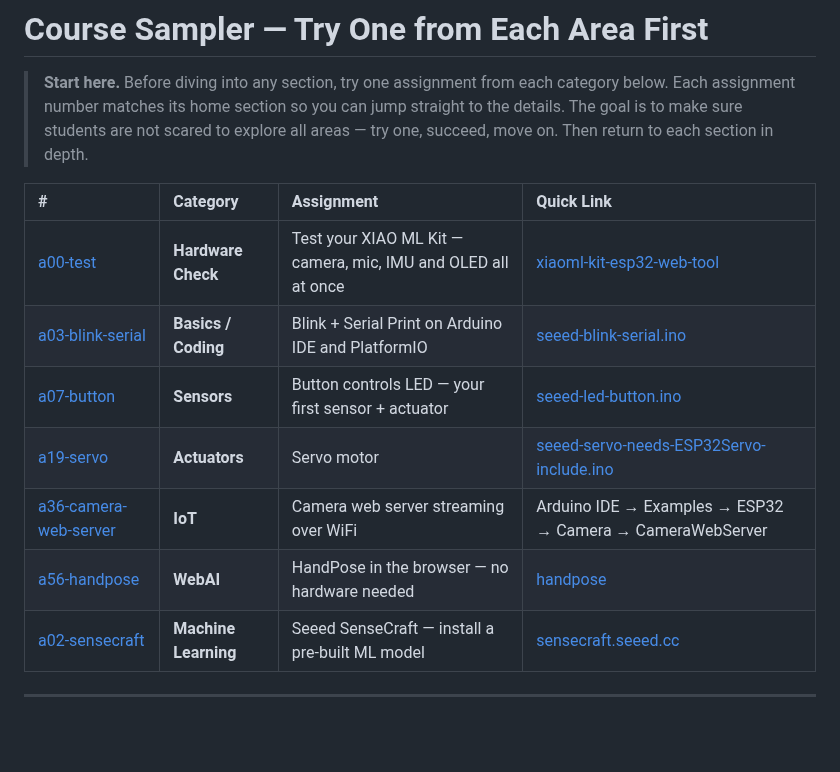
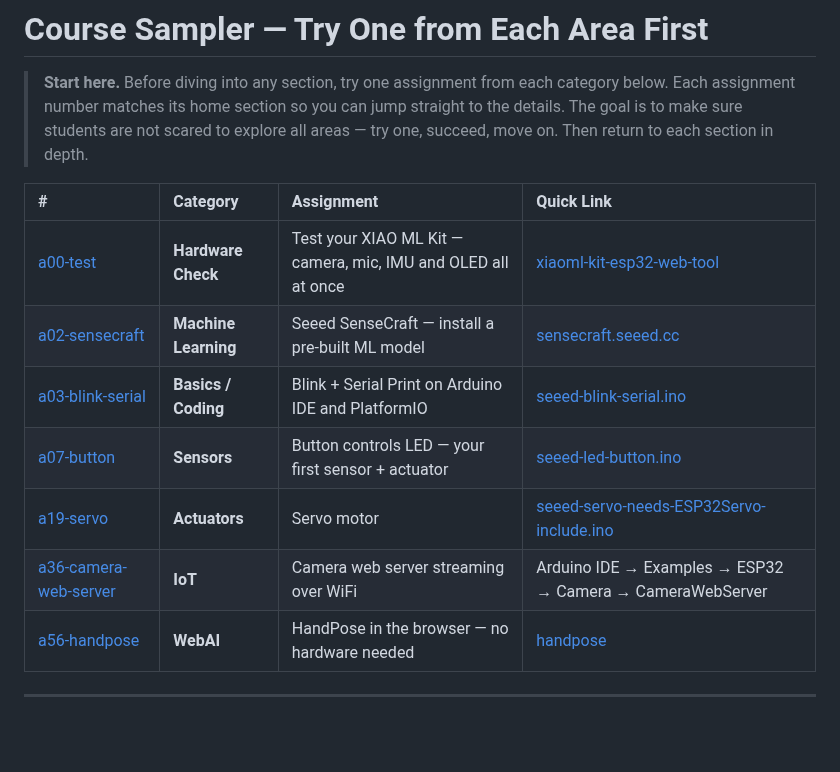
Before and after one commit to hpssjellis/maker100-leaders-robotics, a Markdown page: README.md, the part around the change. GitHub-like rendering.

```diff
--- a/README.md
+++ b/README.md
@@ -77,13 +77,14 @@ Note: Student Ryan H found the [Arduino Droid](https://play.google.com/store/app
 
 | # | Category | Assignment | Quick Link |
 | :--- | :--- | :--- | :--- |
-| [a00-test](#a00-test) | **Hardware Check** | Test your XIAO ML Kit — camera, mic, IMU and OLED all at once | [xiaoml-kit-esp32-web-tool](https://hpssjellis.github.io/xiaoml-kit-esp32-web-tool/public/index.html) |
+| [a00-test](#a00-test) | **Hardware Check** | Test your XIAO ML Kit — camera, mic, IMU and OLED all at once | [xiaoml-kit-esp32-web-tool](https://hpssjellis.github.io/xiaoml-kit-esp32-web-tool/public/index.html)|
+| [a02-sensecraft](#a02-sensecraft) | **Machine Learning** | Seeed SenseCraft — install a pre-built ML model | [sensecraft.seeed.cc](https://sensecraft.seeed.cc/ai/#/home) |
 | [a03-blink-serial](#a03-blink-serial) | **Basics / Coding** | Blink + Serial Print on Arduino IDE and PlatformIO | [seeed-blink-serial.ino](seeed-sketches/seeed-blink-serial.ino) |
 | [a07-button](#a07-button) | **Sensors** | Button controls LED — your first sensor + actuator | [seeed-led-button.ino](seeed-sketches/seeed-led-button.ino) |
 | [a19-servo](#a19-servo) | **Actuators** | Servo motor | [seeed-servo-needs-ESP32Servo-include.ino](seeed-sketches/seeed-servo-needs-ESP32Servo-include.ino) |
 | [a36-camera-web-server](#a36-camera-web-server) | **IoT** | Camera web server streaming over WiFi | Arduino IDE → Examples → ESP32 → Camera → CameraWebServer |
 | [a56-handpose](#a56-handpose) | **WebAI** | HandPose in the browser — no hardware needed | [handpose](https://hpssjellis.github.io/beginner-tensorflowjs-examples-in-javascript/tfjs-models/handpose/index.html) |
-| [a02-sensecraft](#a02-sensecraft) | **Machine Learning** | Seeed SenseCraft — install a pre-built ML model | [sensecraft.seeed.cc](https://sensecraft.seeed.cc/ai/#/home) |
+
 
 ---
 
```
